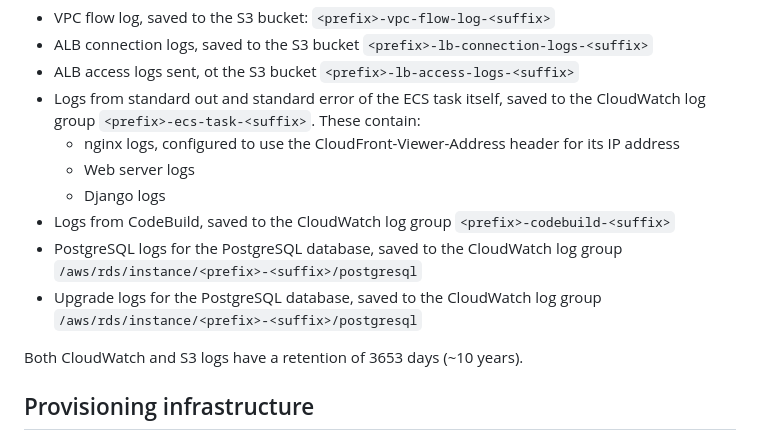
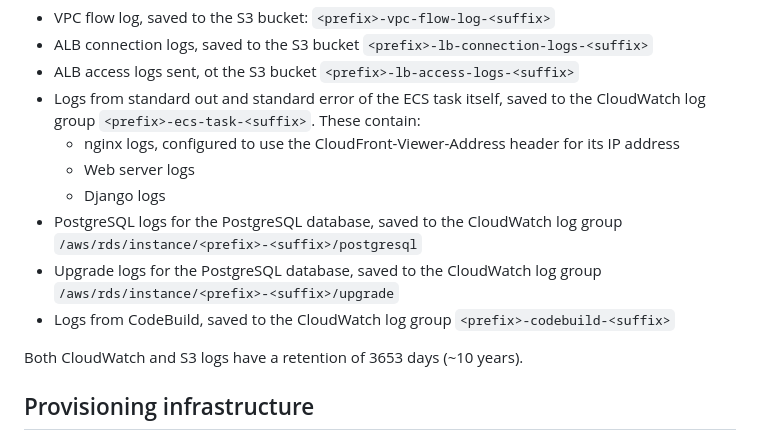
Before and after one commit to uktrade/strategic-companies-list, a Markdown page: README.md, the part around the change. Rendered like a GitHub page.

Commit message:
docs: correct and better-arrange info on logs

```diff
--- a/README.md
+++ b/README.md
@@ -52,9 +52,9 @@ There are 9 types of logs, sent to 7 locations:
   - nginx logs, configured to use the CloudFront-Viewer-Address header for its IP address
   - Web server logs
   - Django logs
+- PostgreSQL logs for the PostgreSQL database, saved to the CloudWatch log group `/aws/rds/instance/<prefix>-<suffix>/postgresql`
+- Upgrade logs for the PostgreSQL database, saved to the CloudWatch log group `/aws/rds/instance/<prefix>-<suffix>/upgrade`
 - Logs from CodeBuild, saved to the CloudWatch log group `<prefix>-codebuild-<suffix>`
-- PostgreSQL logs for the PostgreSQL database, saved to the CloudWatch log group `/aws/rds/instance/<prefix>-<suffix>/postgresql`
-- Upgrade logs for the PostgreSQL database, saved to the CloudWatch log group `/aws/rds/instance/<prefix>-<suffix>/postgresql`
 
 Both CloudWatch and S3 logs have a retention of 3653 days (~10 years).
 
```
